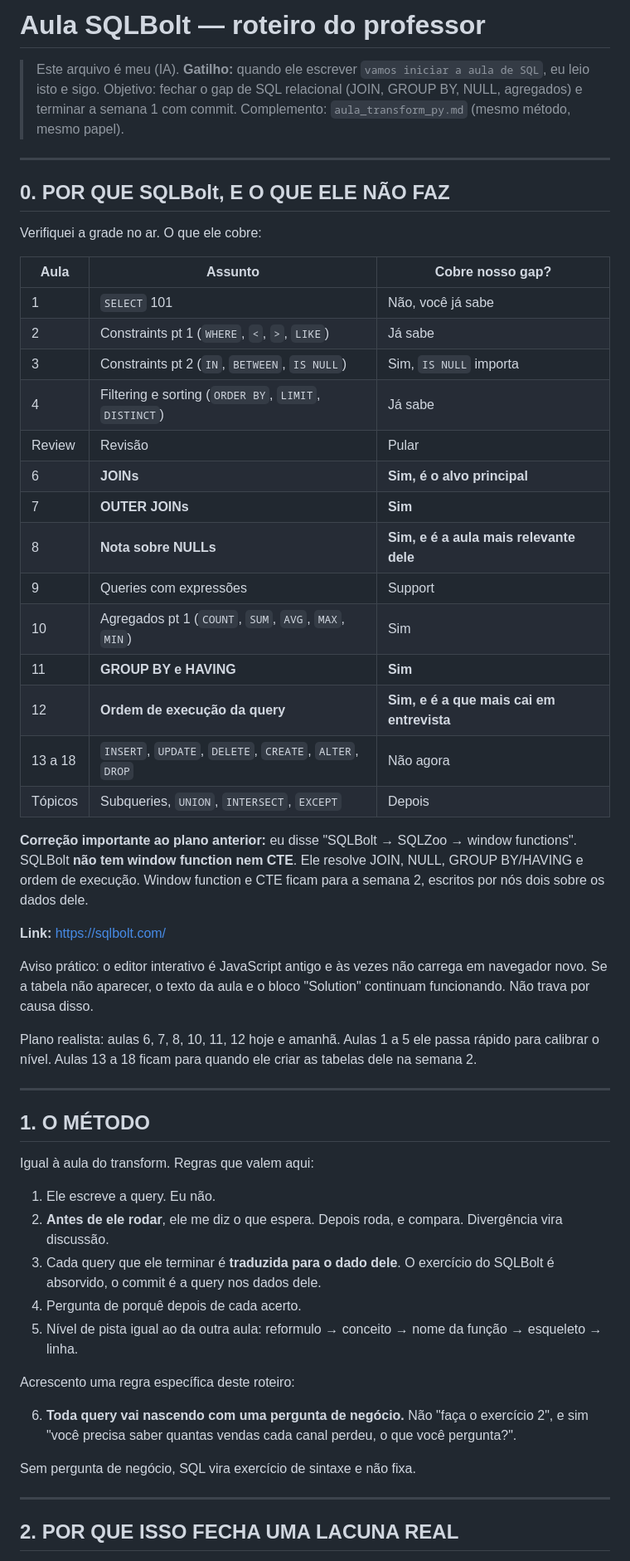
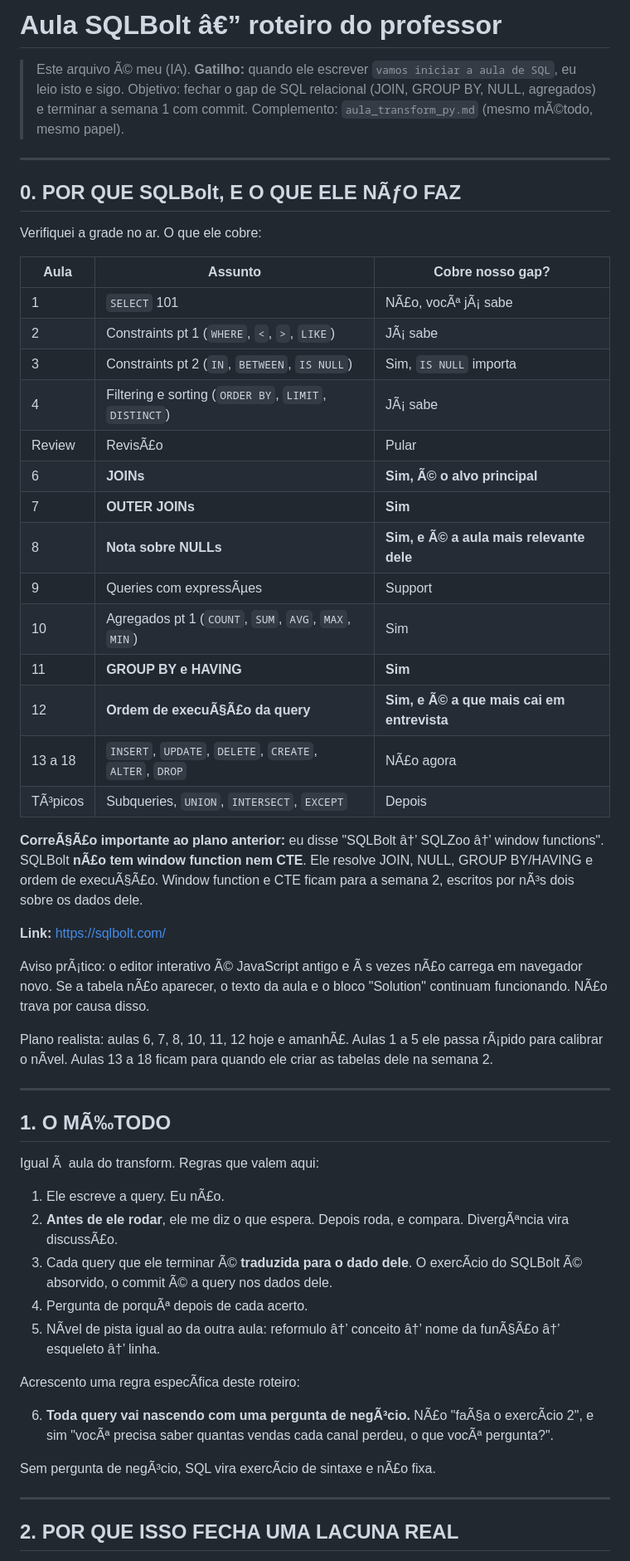
Before and after one commit to renatoapdl/pipeline-etl-vendas, a Markdown page: CARREIRA/arquivos-md/aula_sqlbolt.md, the part around one of its changes. Shown at 83% size. Drawn GitHub-style.

```diff
--- a/CARREIRA/arquivos-md/aula_sqlbolt.md
+++ b/CARREIRA/arquivos-md/aula_sqlbolt.md
@@ -1,57 +1,57 @@
-# Aula SQLBolt — roteiro do professor
+# Aula SQLBolt â€” roteiro do professor
 
-> Este arquivo é meu (IA). **Gatilho:** quando ele escrever `vamos iniciar a aula de SQL`, eu leio isto e sigo.
+> Este arquivo Ã© meu (IA). **Gatilho:** quando ele escrever `vamos iniciar a aula de SQL`, eu leio isto e sigo.
 > Objetivo: fechar o gap de SQL relacional (JOIN, GROUP BY, NULL, agregados) e terminar a semana 1 com commit.
-> Complemento: `aula_transform_py.md` (mesmo método, mesmo papel).
+> Complemento: `aula_transform_py.md` (mesmo mÃ©todo, mesmo papel).
 
 ---
 
-## 0. POR QUE SQLBolt, E O QUE ELE NÃO FAZ
+## 0. POR QUE SQLBolt, E O QUE ELE NÃƒO FAZ
 
 Verifiquei a grade no ar. O que ele cobre:
 
 | Aula | Assunto | Cobre nosso gap? |
 |---|---|---|
-| 1 | `SELECT` 101 | Não, você já sabe |
-| 2 | Constraints pt 1 (`WHERE`, `<`, `>`, `LIKE`) | Já sabe |
+| 1 | `SELECT` 101 | NÃ£o, vocÃª jÃ¡ sabe |
+| 2 | Constraints pt 1 (`WHERE`, `<`, `>`, `LIKE`) | JÃ¡ sabe |
 | 3 | Constraints pt 2 (`IN`, `BETWEEN`, `IS NULL`) | Sim, `IS NULL` importa |
-| 4 | Filtering e sorting (`ORDER BY`, `LIMIT`, `DISTINCT`) | Já sabe |
-| Review | Revisão | Pular |
-| 6 | **JOINs** | **Sim, é o alvo principal** |
+| 4 | Filtering e sorting (`ORDER BY`, `LIMIT`, `DISTINCT`) | JÃ¡ sabe |
+| Review | RevisÃ£o | Pular |
+| 6 | **JOINs** | **Sim, Ã© o alvo principal** |
 | 7 | **OUTER JOINs** | **Sim** |
-| 8 | **Nota sobre NULLs** | **Sim, e é a aula mais relevante dele** |
-| 9 | Queries com expressões | Support |
+| 8 | **Nota sobre NULLs** | **Sim, e Ã© a aula mais relevante dele** |
+| 9 | Queries com expressÃµes | Support |
 | 10 | Agregados pt 1 (`COUNT`, `SUM`, `AVG`, `MAX`, `MIN`) | Sim |
 | 11 | **GROUP BY e HAVING** | **Sim** |
-| 12 | **Ordem de execução da query** | **Sim, e é a que mais cai em entrevista** |
-| 13 a 18 | `INSERT`, `UPDATE`, `DELETE`, `CREATE`, `ALTER`, `DROP` | Não agora |
-| Tópicos | Subqueries, `UNION`, `INTERSECT`, `EXCEPT` | Depois |
+| 12 | **Ordem de execuÃ§Ã£o da query** | **Sim, e Ã© a que mais cai em entrevista** |
+| 13 a 18 | `INSERT`, `UPDATE`, `DELETE`, `CREATE`, `ALTER`, `DROP` | NÃ£o agora |
+| TÃ³picos | Subqueries, `UNION`, `INTERSECT`, `EXCEPT` | Depois |
 
-**Correção importante ao plano anterior:** eu disse "SQLBolt → SQLZoo → window functions". SQLBolt **não tem window function nem CTE**. Ele resolve JOIN, NULL, GROUP BY/HAVING e ordem de execução. Window function e CTE ficam para a semana 2, escritos por nós dois sobre os dados dele.
+**CorreÃ§Ã£o importante ao plano anterior:** eu disse "SQLBolt â†’ SQLZoo â†’ window functions". SQLBolt **nÃ£o tem window function nem CTE**. Ele resolve JOIN, NULL, GROUP BY/HAVING e ordem de execuÃ§Ã£o. Window function e CTE ficam para a semana 2, escritos por nÃ³s dois sobre os dados dele.
 
 **Link:** https://sqlbolt.com/
 
-Aviso prático: o editor interativo é JavaScript antigo e às vezes não carrega em navegador novo. Se a tabela não aparecer, o texto da aula e o bloco "Solution" continuam funcionando. Não trava por causa disso.
+Aviso prÃ¡tico: o editor interativo Ã© JavaScript antigo e Ã s vezes nÃ£o carrega em navegador novo. Se a tabela nÃ£o aparecer, o texto da aula e o bloco "Solution" continuam funcionando. NÃ£o trava por causa disso.
 
-Plano realista: aulas 6, 7, 8, 10, 11, 12 hoje e amanhã. Aulas 1 a 5 ele passa rápido para calibrar o nível. Aulas 13 a 18 ficam para quando ele criar as tabelas dele na semana 2.
+Plano realista: aulas 6, 7, 8, 10, 11, 12 hoje e amanhÃ£. Aulas 1 a 5 ele passa rÃ¡pido para calibrar o nÃ­vel. Aulas 13 a 18 ficam para quando ele criar as tabelas dele na semana 2.
 
 ---
 
-## 1. O MÉTODO
+## 1. O MÃ‰TODO
 
-Igual à aula do transform. Regras que valem aqui:
+Igual Ã  aula do transform. Regras que valem aqui:
 
-1. Ele escreve a query. Eu não.
-2. **Antes de ele rodar**, ele me diz o que espera. Depois roda, e compara. Divergência vira discussão.
-3. Cada query que ele terminar é **traduzida para o dado dele**. O exercício do SQLBolt é absorvido, o commit é a query nos dados dele.
-4. Pergunta de porquê depois de cada acerto.
-5. Nível de pista igual ao da outra aula: reformulo → conceito → nome da função → esqueleto → linha.
+1. Ele escreve a query. Eu nÃ£o.
+2. **Antes de ele rodar**, ele me diz o que espera. Depois roda, e compara. DivergÃªncia vira discussÃ£o.
+3. Cada query que ele terminar Ã© **traduzida para o dado dele**. O exercÃ­cio do SQLBolt Ã© absorvido, o commit Ã© a query nos dados dele.
+4. Pergunta de porquÃª depois de cada acerto.
+5. NÃ­vel de pista igual ao da outra aula: reformulo â†’ conceito â†’ nome da funÃ§Ã£o â†’ esqueleto â†’ linha.
 
-Acrescento uma regra específica deste roteiro:
+Acrescento uma regra especÃ­fica deste roteiro:
 
-6. **Toda query vai nascendo com uma pergunta de negócio.** Não "faça o exercício 2", e sim "você precisa saber quantas vendas cada canal perdeu, o que você pergunta?".
+6. **Toda query vai nascendo com uma pergunta de negÃ³cio.** NÃ£o "faÃ§a o exercÃ­cio 2", e sim "vocÃª precisa saber quantas vendas cada canal perdeu, o que vocÃª pergunta?".
 
-Sem pergunta de negócio, SQL vira exercício de sintaxe e não fixa.
+Sem pergunta de negÃ³cio, SQL vira exercÃ­cio de sintaxe e nÃ£o fixa.
 
 ---
 
```
Also changed, not shown: other parts of CARREIRA/arquivos-md/aula_sqlbolt.md (+156 -65 lines).
